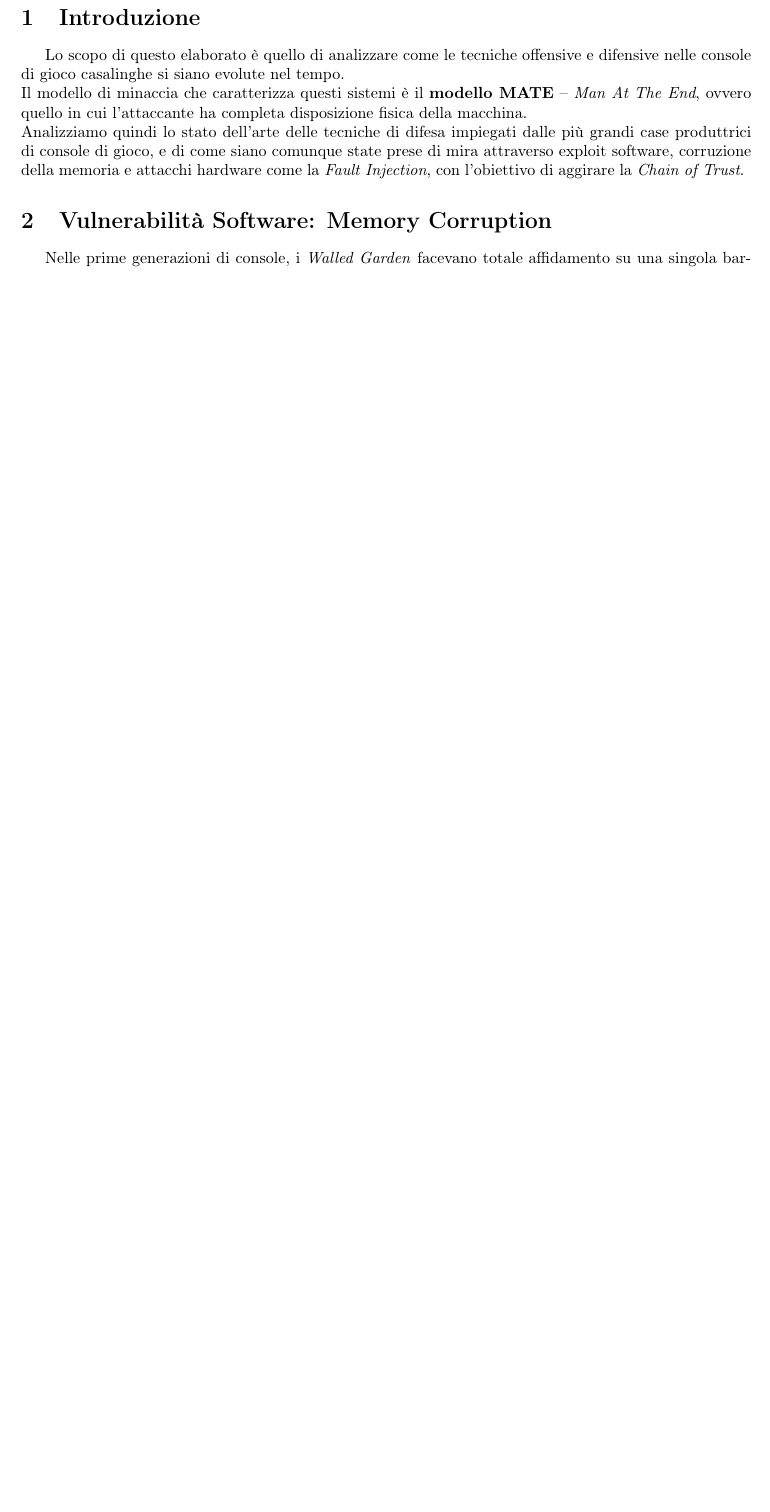
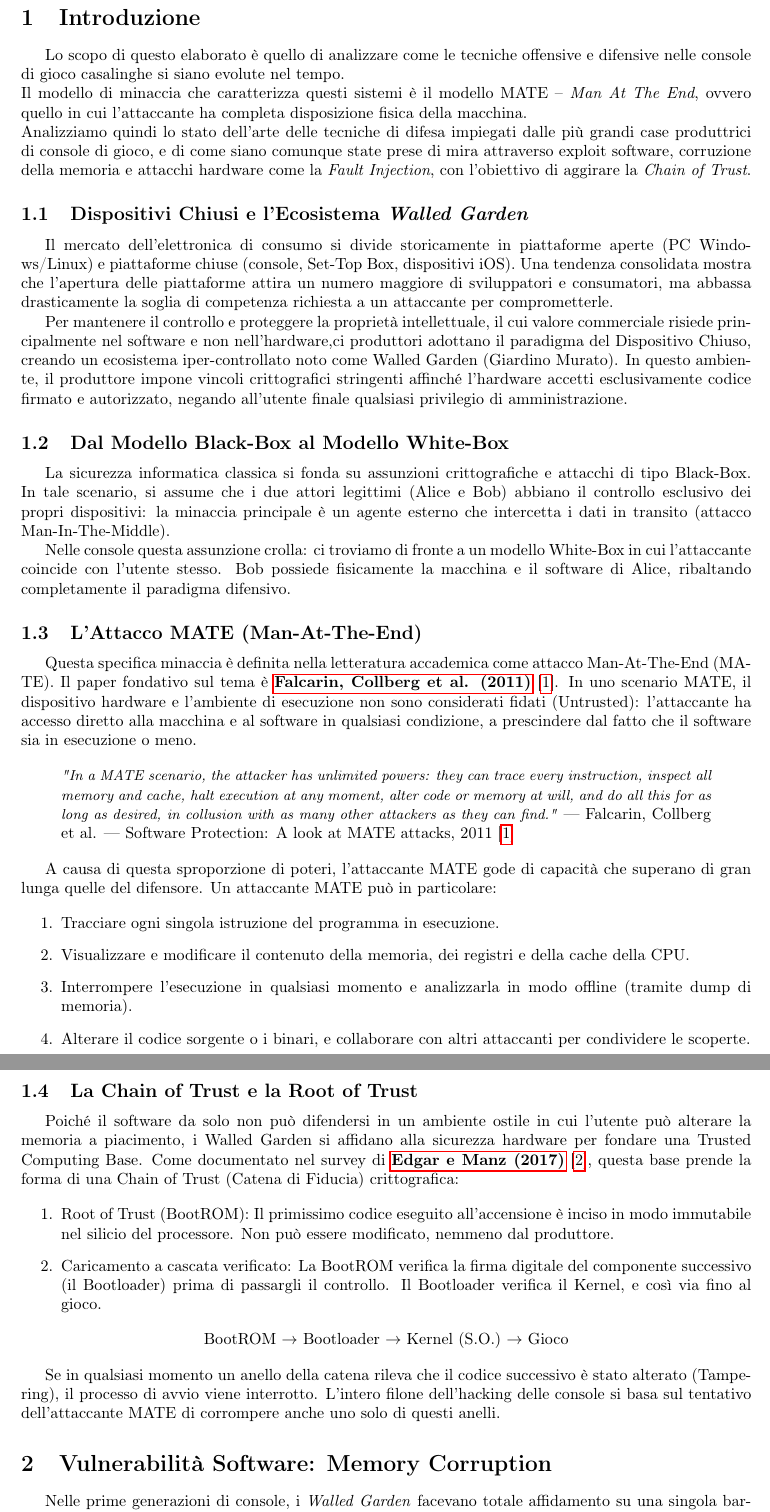
Before and after one commit to ecicciarella/software_security_course_UniVr, a LaTeX document (report latex/main.tex, which reads report latex/introduzione.tex): part of page 3 of 10 before the commit and two parts of pages 3 and 4 of 11 after it, the two joined at a grey line, cut so that both start at the same text, the shorter picture padded with empty space. Compiled offline with pdfLaTeX.

Commit message:
inserita nuova introduzione completa

```diff
--- a/report latex/introduzione.tex
+++ b/report latex/introduzione.tex
@@ -1,4 +1,48 @@
 \section{Introduzione}
 Lo scopo di questo elaborato è quello di analizzare come le tecniche offensive e difensive nelle console di gioco casalinghe si siano evolute nel tempo.\\
-Il modello di minaccia che caratterizza questi sistemi è il \textbf{modello MATE} -- \textit{Man At The End}, ovvero quello in cui l'attaccante ha completa disposizione fisica della macchina.\\
+Il modello di minaccia che caratterizza questi sistemi è il modello MATE -- \textit{Man At The End}, ovvero quello in cui l'attaccante ha completa disposizione fisica della macchina.\\
 Analizziamo quindi lo stato dell'arte delle tecniche di difesa impiegati dalle più grandi case produttrici di console di gioco, e di come siano comunque state prese di mira attraverso exploit software, corruzione della memoria e attacchi hardware come la \textit{Fault Injection}, con l'obiettivo di aggirare la \textit{Chain of Trust}.
+
+\subsection{Dispositivi Chiusi e l'Ecosistema \textit{Walled Garden}}
+
+Il mercato dell'elettronica di consumo si divide storicamente in piattaforme aperte (PC Windows/Linux) e piattaforme chiuse (console, Set-Top Box, dispositivi iOS). Una tendenza consolidata mostra che l'apertura delle piattaforme attira un numero maggiore di sviluppatori e consumatori, ma abbassa drasticamente la soglia di competenza richiesta a un attaccante per comprometterle.
+
+Per mantenere il controllo e proteggere la proprietà intellettuale, il cui valore commerciale risiede principalmente nel software e non nell'hardware,ci produttori adottano il paradigma del Dispositivo Chiuso, creando un ecosistema iper-controllato noto come Walled Garden (Giardino Murato). In questo ambiente, il produttore impone vincoli crittografici stringenti affinché l'hardware accetti esclusivamente codice firmato e autorizzato, negando all'utente finale qualsiasi privilegio di amministrazione.
+
+\subsection{Dal Modello Black-Box al Modello White-Box}
+
+La sicurezza informatica classica si fonda su assunzioni crittografiche e attacchi di tipo Black-Box. In tale scenario, si assume che i due attori legittimi (Alice e Bob) abbiano il controllo esclusivo dei propri dispositivi: la minaccia principale è un agente esterno che intercetta i dati in transito (attacco Man-In-The-Middle).
+
+Nelle console questa assunzione crolla: ci troviamo di fronte a un modello White-Box in cui l'attaccante coincide con l'utente stesso. Bob possiede fisicamente la macchina e il software di Alice, ribaltando completamente il paradigma difensivo.
+
+\subsection{L'Attacco MATE (Man-At-The-End)}
+
+Questa specifica minaccia è definita nella letteratura accademica come attacco Man-At-The-End (MATE). Il paper fondativo sul tema è \hyperref[fonte:falcarin]{\textbf{Falcarin, Collberg et al. (2011)}}~[\ref{fonte:falcarin}]. In uno scenario MATE, il dispositivo hardware e l'ambiente di esecuzione non sono considerati fidati (Untrusted): l'attaccante ha accesso diretto alla macchina e al software in qualsiasi condizione, a prescindere dal fatto che il software sia in esecuzione o meno.
+
+\begin{quote}
+\textit{\small "In a MATE scenario, the attacker has unlimited powers: they can trace every instruction, inspect all memory and cache, halt execution at any moment, alter code or memory at will, and do all this for as long as desired, in collusion with as many other attackers as they can find."} --- Falcarin, Collberg et al. --- Software Protection: A look at MATE attacks, 2011~[\ref{fonte:falcarin}]
+\end{quote}
+
+A causa di questa sproporzione di poteri, l'attaccante MATE gode di capacità che superano di gran lunga quelle del difensore. Un attaccante MATE può in particolare:
+
+\begin{enumerate}
+\item Tracciare ogni singola istruzione del programma in esecuzione.
+\item Visualizzare e modificare il contenuto della memoria, dei registri e della cache della CPU.
+\item Interrompere l'esecuzione in qualsiasi momento e analizzarla in modo offline (tramite dump di memoria).
+\item Alterare il codice sorgente o i binari, e collaborare con altri attaccanti per condividere le scoperte.
+\end{enumerate}
+
+\subsection{La Chain of Trust e la Root of Trust}
+
+Poiché il software da solo non può difendersi in un ambiente ostile in cui l'utente può alterare la memoria a piacimento, i Walled Garden si affidano alla sicurezza hardware per fondare una Trusted Computing Base. Come documentato nel survey di \hyperref[fonte:edgar]{\textbf{Edgar e Manz (2017)}}~[\ref{fonte:edgar}], questa base prende la forma di una Chain of Trust (Catena di Fiducia) crittografica:
+
+\begin{enumerate}
+\item Root of Trust (BootROM): Il primissimo codice eseguito all'accensione è inciso in modo immutabile nel silicio del processore. Non può essere modificato, nemmeno dal produttore.
+\item Caricamento a cascata verificato: La BootROM verifica la firma digitale del componente successivo (il Bootloader) prima di passargli il controllo. Il Bootloader verifica il Kernel, e così via fino al gioco.
+\end{enumerate}
+
+\begin{center}
+BootROM  \(\to\)  Bootloader  \(\to\)  Kernel (S.O.)  \(\to\)  Gioco
+\end{center}
+
+Se in qualsiasi momento un anello della catena rileva che il codice successivo è stato alterato (Tampering), il processo di avvio viene interrotto. L'intero filone dell'hacking delle console si basa sul tentativo dell'attaccante MATE di corrompere anche uno solo di questi anelli.
```
Also changed, not shown: report latex/fonti.tex (+2 -0 lines), report latex/main.tex (+18 -8 lines), report latex/img/mainPage.jpeg (added), report latex/img/ps1breakdown.jpeg (deleted), report latex/main.pdf, 6 other files.
